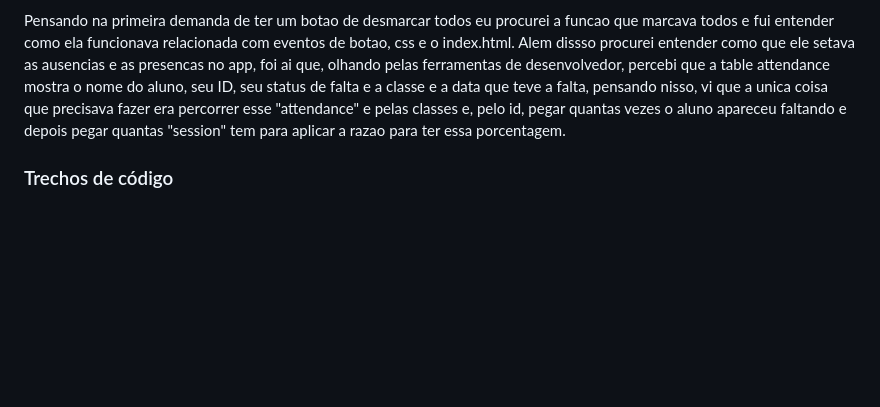
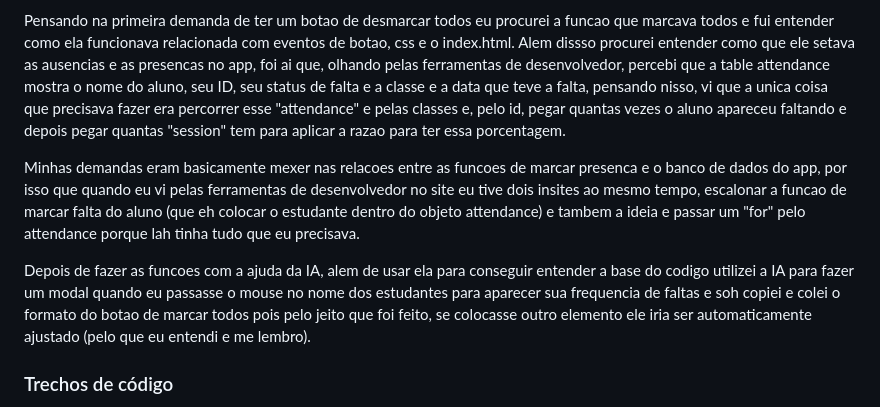
Before and after one commit to elc1090/project1-2026b-oropoc, a Markdown page: README.md, the part around the change. Rendered like a GitHub page; blank space fills up the shorter version.

Commit message:
Atualiza README com informações sobre funcionalidades
Adiciona detalhes sobre a implementação de funcionalidades no app, incluindo a lógica de presença e a interação com o banco de dados.

```diff
--- a/README.md
+++ b/README.md
@@ -45,6 +45,10 @@ Primeira coisa que eu fiz foi tentar abrir ele pelo localhost usando o python, v
 
 Pensando na primeira demanda de ter um botao de desmarcar todos eu procurei a funcao que marcava todos e fui entender como ela funcionava relacionada com eventos de botao, css e o index.html. Alem dissso procurei entender como que ele setava as ausencias e as presencas no app, foi ai que, olhando pelas ferramentas de desenvolvedor, percebi que a table attendance mostra o nome do aluno, seu ID, seu status de falta e a classe e a data que teve a falta, pensando nisso, vi que a unica coisa que precisava fazer era percorrer esse "attendance" e pelas classes e, pelo id, pegar quantas vezes o aluno apareceu faltando e depois pegar quantas "session" tem para aplicar a razao para ter essa porcentagem.
 
+Minhas demandas eram basicamente mexer nas relacoes entre as funcoes de marcar presenca e o banco de dados do app, por isso que quando eu vi pelas ferramentas de desenvolvedor no site eu tive dois insites ao mesmo tempo, escalonar a funcao de marcar falta do aluno (que eh colocar o estudante dentro do objeto attendance) e tambem a ideia e passar um "for" pelo attendance porque lah tinha tudo que eu precisava.
+
+Depois de fazer as funcoes com a ajuda da IA, alem de usar ela para conseguir entender a base do codigo utilizei a IA para fazer um modal quando eu passasse o mouse no nome dos estudantes para aparecer sua frequencia de faltas e soh copiei e colei o formato do botao de marcar todos pois pelo jeito que foi feito, se colocasse outro elemento ele iria ser automaticamente ajustado (pelo que eu entendi e me lembro).
+
 
 ### Trechos de código
 
```
